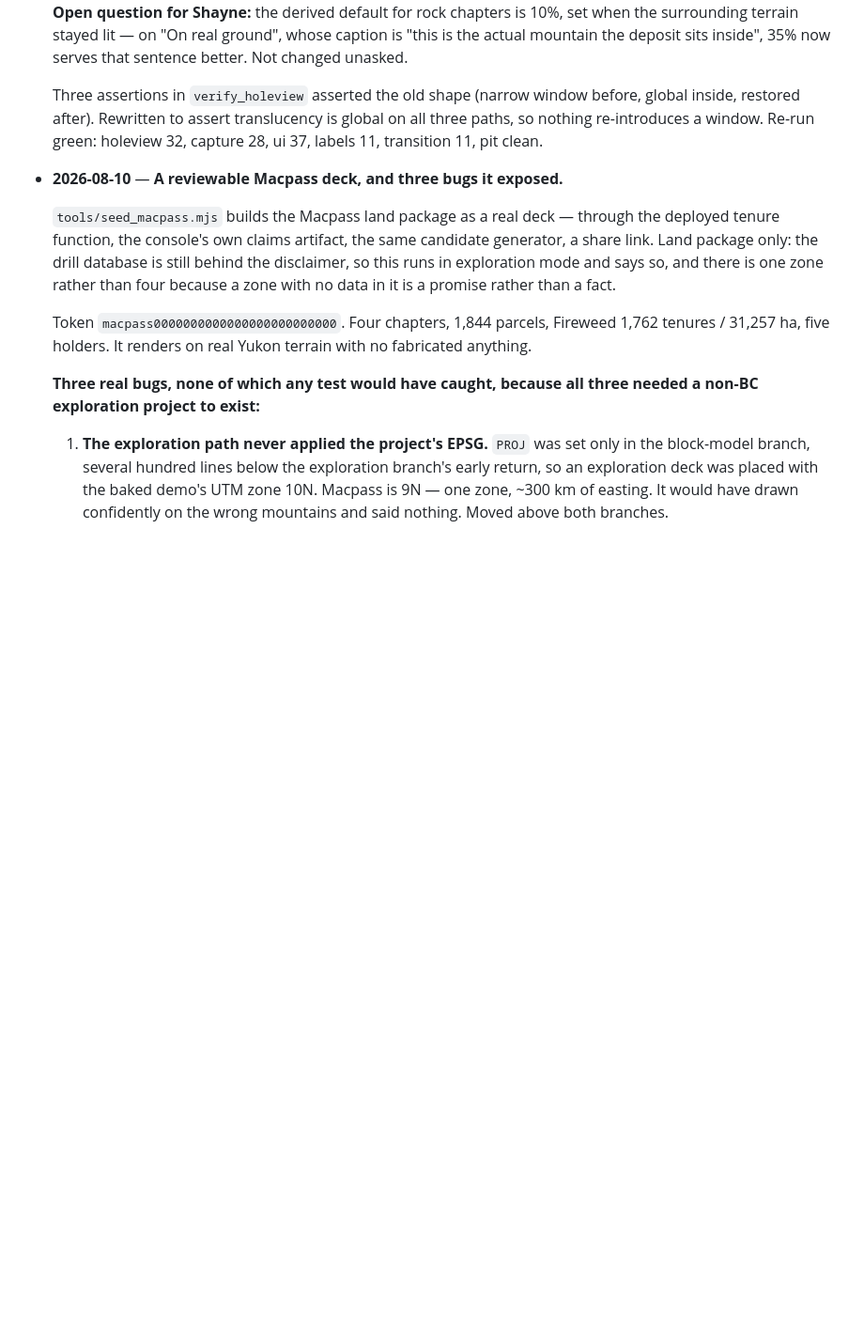
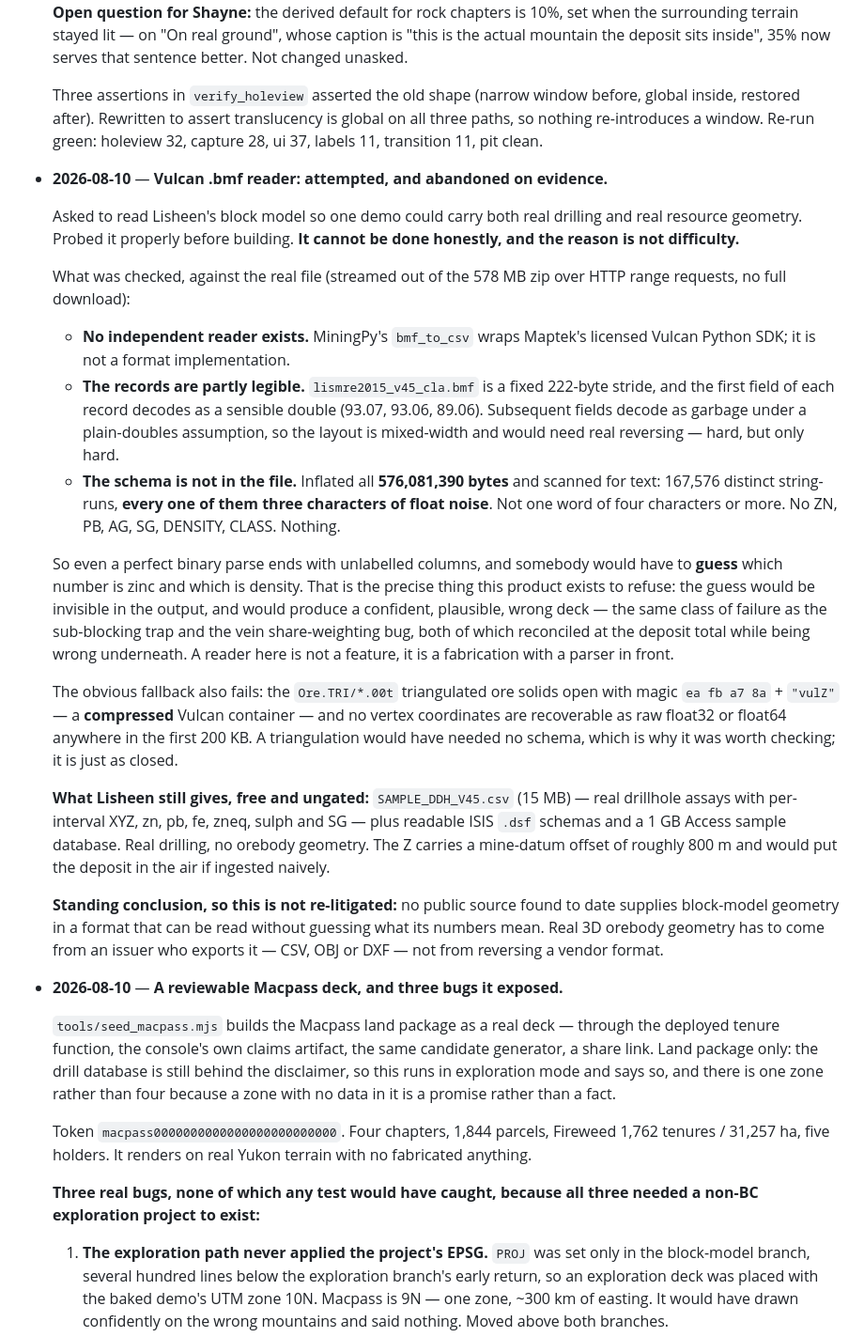
Before and after one commit to shayne-wq/bedrock, a Markdown page: docs/TRACKING.md, the part around the change. Shown at 94% size. GitHub-like rendering; blank space fills up the shorter version.

Commit message:
Record why a Vulcan .bmf reader is not buildable honestly
Probed Lisheen's block model before writing anything. No independent reader
exists (MiningPy wraps Maptek's licensed SDK). The records are partly legible —
a 222-byte stride whose first field decodes as a sensible double — so the
layout could be reversed with effort.

The schema cannot. Inflated all 576,081,390 bytes and scanned for text: 167,576
distinct string-runs, every one three characters of float noise, not a single
word of four characters or more, no ZN/PB/AG/SG/DENSITY/CLASS anywhere.

So a perfect binary parse still ends with unlabelled columns and someone
guessing which number is zinc and which is density — invisible in the output,
and exactly the failure mode this product exists to refuse.

The .00t ore solids fail the same way: magic vulZ, a compressed Vulcan
container, no vertex coordinates recoverable as raw floats. A triangulation
needs no schema, which is why it was worth checking.

Lisheen's drillhole CSV remains real, free and readable.

Co-Authored-By: Claude Opus 5 <noreply@anthropic.com>

```diff
--- a/docs/TRACKING.md
+++ b/docs/TRACKING.md
@@ -530,6 +530,52 @@ whoever reaches for it next, with the reasoning in the code. 37/37 UI,
   before, global inside, restored after). Rewritten to assert translucency is
   global on all three paths, so nothing re-introduces a window. Re-run green:
   holeview 32, capture 28, ui 37, labels 11, transition 11, pit clean.
+
+- **2026-08-10** — **Vulcan .bmf reader: attempted, and abandoned on evidence.**
+
+  Asked to read Lisheen's block model so one demo could carry both real drilling
+  and real resource geometry. Probed it properly before building. **It cannot be
+  done honestly, and the reason is not difficulty.**
+
+  What was checked, against the real file (streamed out of the 578 MB zip over
+  HTTP range requests, no full download):
+
+  - **No independent reader exists.** MiningPy's `bmf_to_csv` wraps Maptek's
+    licensed Vulcan Python SDK; it is not a format implementation.
+  - **The records are partly legible.** `lismre2015_v45_cla.bmf` is a fixed
+    222-byte stride, and the first field of each record decodes as a sensible
+    double (93.07, 93.06, 89.06). Subsequent fields decode as garbage under a
+    plain-doubles assumption, so the layout is mixed-width and would need real
+    reversing — hard, but only hard.
+  - **The schema is not in the file.** Inflated all **576,081,390 bytes** and
+    scanned for text: 167,576 distinct string-runs, **every one of them three
+    characters of float noise**. Not one word of four characters or more. No
+    ZN, PB, AG, SG, DENSITY, CLASS. Nothing.
+
+  So even a perfect binary parse ends with unlabelled columns, and somebody
+  would have to **guess** which number is zinc and which is density. That is the
+  precise thing this product exists to refuse: the guess would be invisible in
+  the output, and would produce a confident, plausible, wrong deck — the same
+  class of failure as the sub-blocking trap and the vein share-weighting bug,
+  both of which reconciled at the deposit total while being wrong underneath.
+  A reader here is not a feature, it is a fabrication with a parser in front.
+
+  The obvious fallback also fails: the `Ore.TRI/*.00t` triangulated ore solids
+  open with magic `ea fb a7 8a` + `"vulZ"` — a **compressed** Vulcan container —
+  and no vertex coordinates are recoverable as raw float32 or float64 anywhere
+  in the first 200 KB. A triangulation would have needed no schema, which is why
+  it was worth checking; it is just as closed.
+
+  **What Lisheen still gives, free and ungated:** `SAMPLE_DDH_V45.csv` (15 MB) —
+  real drillhole assays with per-interval XYZ, zn, pb, fe, zneq, sulph and SG —
+  plus readable ISIS `.dsf` schemas and a 1 GB Access sample database. Real
+  drilling, no orebody geometry. The Z carries a mine-datum offset of roughly
+  800 m and would put the deposit in the air if ingested naively.
+
+  **Standing conclusion, so this is not re-litigated:** no public source found
+  to date supplies block-model geometry in a format that can be read without
+  guessing what its numbers mean. Real 3D orebody geometry has to come from an
+  issuer who exports it — CSV, OBJ or DXF — not from reversing a vendor format.
 
 - **2026-08-10** — **A reviewable Macpass deck, and three bugs it exposed.**
 
```
